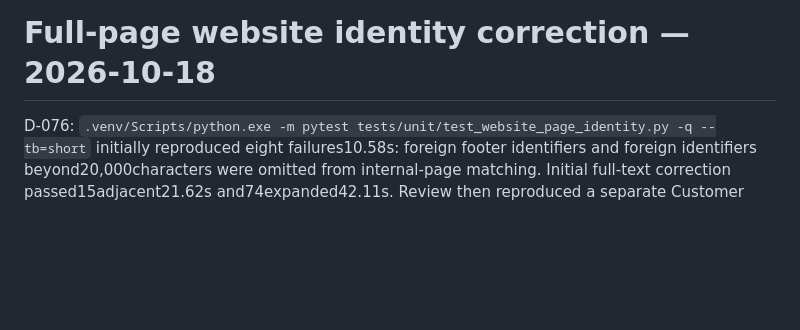
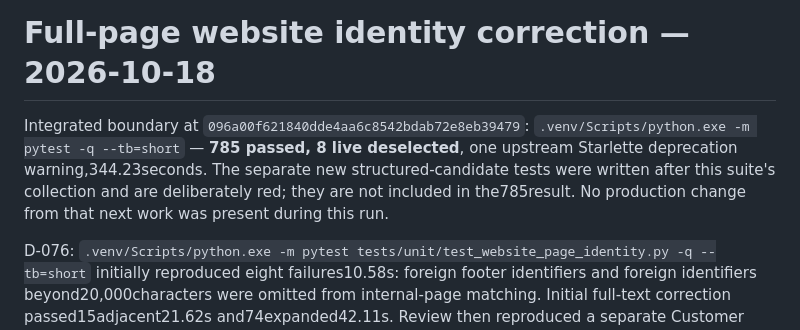
Before and after one commit to PrathamKapoor/NordTrace, a Markdown page: docs/verification.md, the part around the change. Drawn GitHub-style; blank space fills up the shorter version.

Commit message:
Record full regression for website identity safeguards

```diff
--- a/docs/verification.md
+++ b/docs/verification.md
@@ -1,4 +1,6 @@
 # Full-page website identity correction — 2026-10-18
+
+Integrated boundary at `096a00f621840dde4aa6c8542bdab72e8eb39479`: `.venv/Scripts/python.exe -m pytest -q --tb=short` — **785 passed, 8 live deselected**, one upstream Starlette deprecation warning,344.23seconds. The separate new structured-candidate tests were written after this suite's collection and are deliberately red; they are not included in the785result. No production change from that next work was present during this run.
 
 D-076: `.venv/Scripts/python.exe -m pytest tests/unit/test_website_page_identity.py -q --tb=short` initially reproduced eight failures10.58s: foreign footer identifiers and foreign identifiers beyond20,000characters were omitted from internal-page matching. Initial full-text correction passed15adjacent21.62s and74expanded42.11s. Review then reproduced a separate Customer service block masking a foreign footer; four new cases failed/16passed18.77s. Eight additional br/hr boundary cases failed8.53s. A full regression of the earlier correction was deliberately interrupted before completion after the review finding; it is not a passing full-suite result.
 
```
